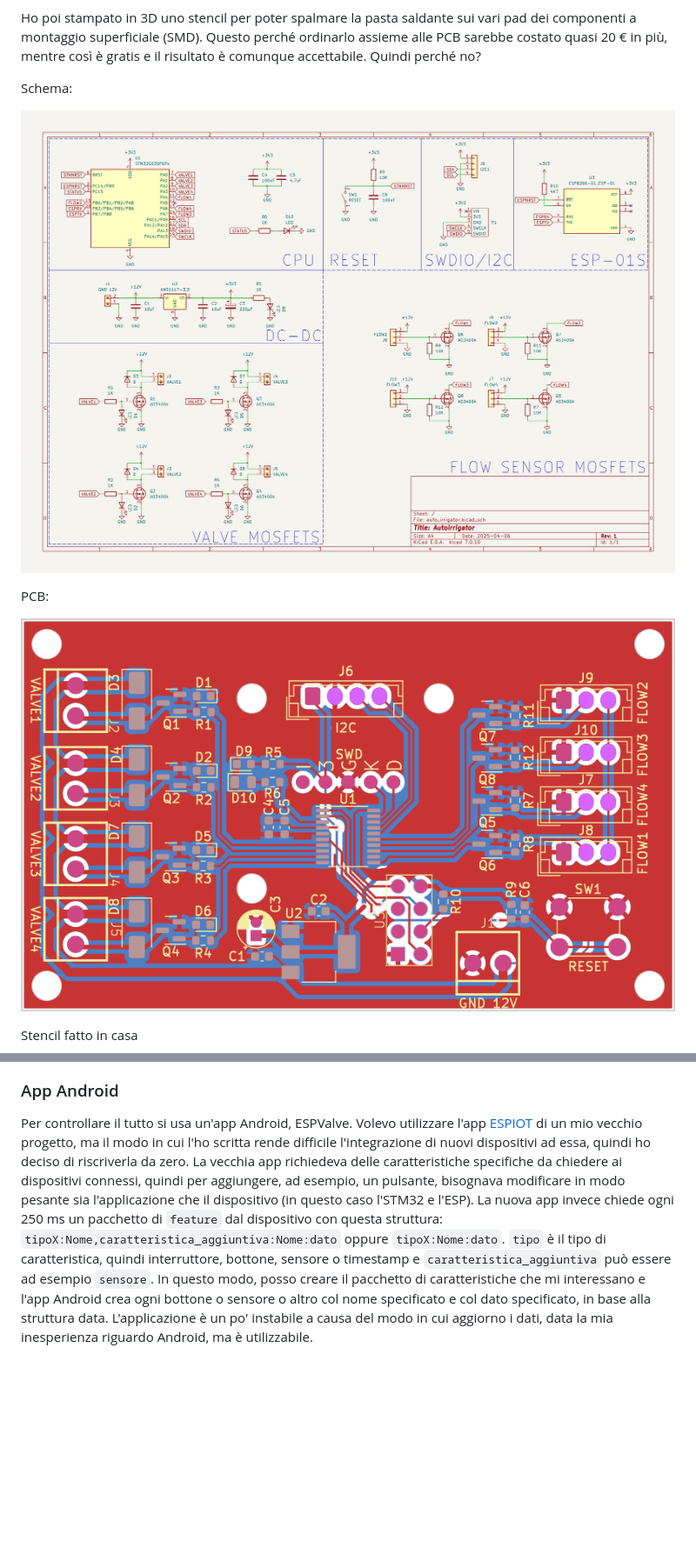
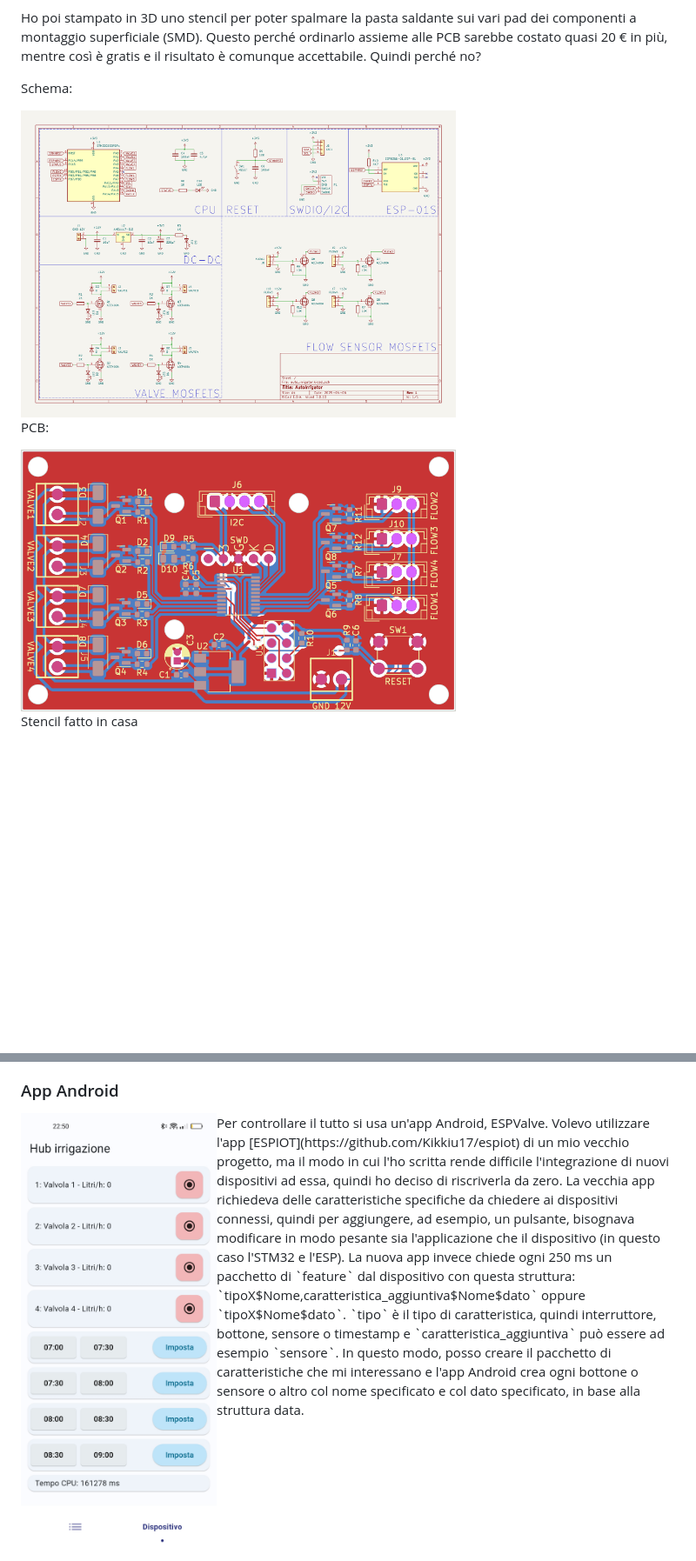
Before and after one commit to Kikkiu17/AutoIrrigator, a Markdown page: README.md, 2 parts joined by grey strips. Shown: that part at 87% size. Rendered like a GitHub page; blank space fills up the shorter version.

```diff
--- a/README.md
+++ b/README.md
@@ -11,11 +11,11 @@ Ho poi stampato in 3D uno stencil per poter spalmare la pasta saldante sui vari
 
 Schema:
 
-![schema](https://github.com/Kikkiu17/AutoIrrigator/blob/main/Immagini/autoirrigator_schema.png)
+<img src="Immagini/autoirrigator_schema.png" width="500"/>
 
 PCB:
 
-![pcb](https://github.com/Kikkiu17/AutoIrrigator/blob/main/Immagini/autoirrigator_pcb.png)
+<img src="Immagini/autoirrigator_pcb.png" width="500"/>
 
 Stencil fatto in casa
 
@@ -36,4 +37,5 @@ Grazie ai numerosi timer dell'STM32G030F6P6, ho dedicato tre timer ai quattro se
 Infine ho scritto del codice per connettermi all'API di Open-meteo per ottenere le [previsioni per il giorno corrente](http://api.open-meteo.com/v1/forecast?latitude=45.5582&longitude=9.2149&hourly=precipitation,precipitation_probability&current=precipitation&timezone=auto&forecast_days=1) tramite la funzione `WEATHER_GetForecast`. Le previsioni vengono immagazzinate in degli array in modo da poter accedere facilmente ad esse.
 
 ### App Android
-Per controllare il tutto si usa un'app Android, ESPValve. Volevo utilizzare l'app [ESPIOT](https://github.com/Kikkiu17/espiot) di un mio vecchio progetto, ma il modo in cui l'ho scritta rende difficile l'integrazione di nuovi dispositivi ad essa, quindi ho deciso di riscriverla da zero. La vecchia app richiedeva delle caratteristiche specifiche da chiedere ai dispositivi connessi, quindi per aggiungere, ad esempio, un pulsante, bisognava modificare in modo pesante sia l'applicazione che il dispositivo (in questo caso l'STM32 e l'ESP). La nuova app invece chiede ogni 250 ms un pacchetto di `feature` dal dispositivo con questa struttura: `tipoX:Nome,caratteristica_aggiuntiva:Nome:dato` oppure `tipoX:Nome:dato`. `tipo` è il tipo di caratteristica, quindi interruttore, bottone, sensore o timestamp e `caratteristica_aggiuntiva` può essere ad esempio `sensore`. In questo modo, posso creare il pacchetto di caratteristiche che mi interessano e l'app Android crea ogni bottone o sensore o altro col nome specificato e col dato specificato, in base alla struttura data. L'applicazione è un po' instabile a causa del modo in cui aggiorno i dati, data la mia inesperienza riguardo Android, ma è utilizzabile.
+<img align="left" src="Immagini/app.jpg" height="500">
+Per controllare il tutto si usa un'app Android, ESPValve. Volevo utilizzare l'app [ESPIOT](https://github.com/Kikkiu17/espiot) di un mio vecchio progetto, ma il modo in cui l'ho scritta rende difficile l'integrazione di nuovi dispositivi ad essa, quindi ho deciso di riscriverla da zero. La vecchia app richiedeva delle caratteristiche specifiche da chiedere ai dispositivi connessi, quindi per aggiungere, ad esempio, un pulsante, bisognava modificare in modo pesante sia l'applicazione che il dispositivo (in questo caso l'STM32 e l'ESP). La nuova app invece chiede ogni 250 ms un pacchetto di `feature` dal dispositivo con questa struttura: `tipoX$Nome,caratteristica_aggiuntiva$Nome$dato` oppure `tipoX$Nome$dato`. `tipo` è il tipo di caratteristica, quindi interruttore, bottone, sensore o timestamp e `caratteristica_aggiuntiva` può essere ad esempio `sensore`. In questo modo, posso creare il pacchetto di caratteristiche che mi interessano e l'app Android crea ogni bottone o sensore o altro col nome specificato e col dato specificato, in base alla struttura data.
```
Also changed, not shown: other parts of README.md (+5 -4 lines).
